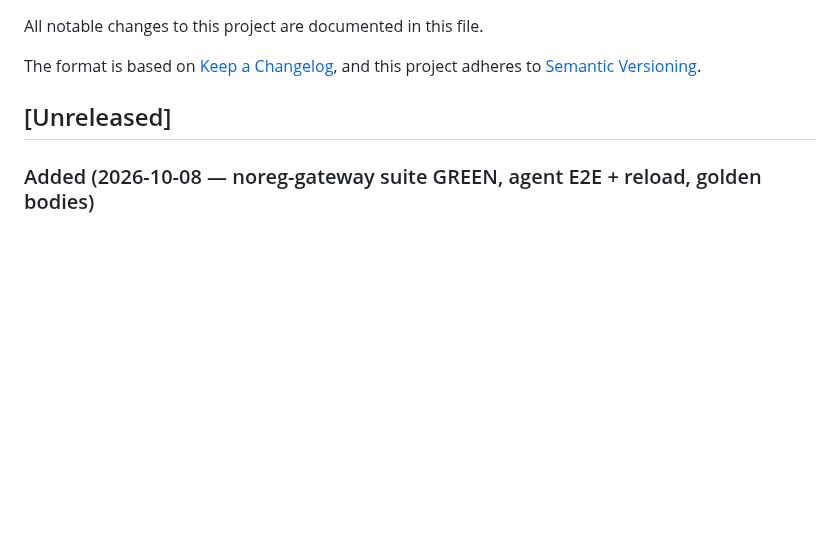
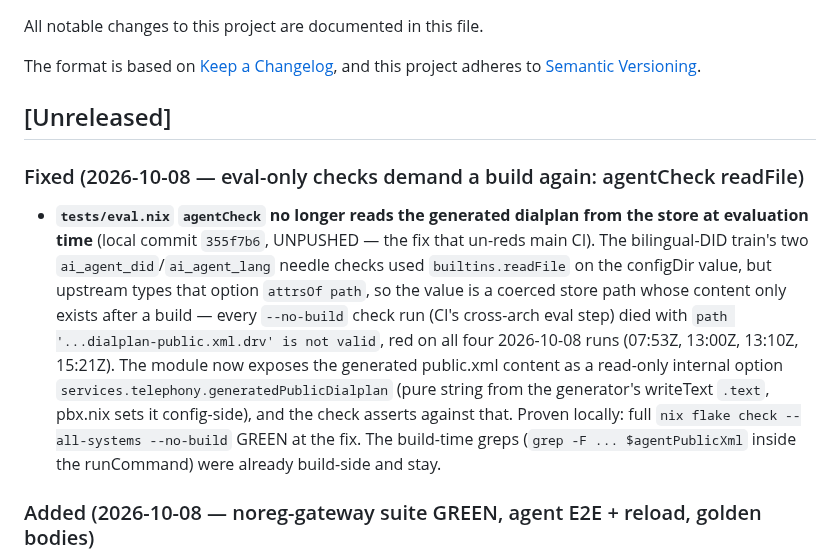
Before and after one commit to LarsArtmann/nix-international-telephony, a Markdown page: CHANGELOG.md, the part around the change. GitHub-like rendering; blank space fills up the shorter version.

Commit message:
chore: auto-commit 1 changed file(s) (heuristic)

```diff
--- a/CHANGELOG.md
+++ b/CHANGELOG.md
@@ -6,6 +6,26 @@ The format is based on [Keep a Changelog](https://keepachangelog.com/),
 and this project adheres to [Semantic Versioning](https://semver.org/).
 
 ## [Unreleased]
+
+### Fixed (2026-10-08 — eval-only checks demand a build again: agentCheck readFile)
+
+- **`tests/eval.nix` `agentCheck` no longer reads the generated
+  dialplan from the store at evaluation time** (local commit `355f7b6`,
+  UNPUSHED — the fix that un-reds main CI). The bilingual-DID train's
+  two `ai_agent_did`/`ai_agent_lang` needle checks used
+  `builtins.readFile` on the configDir value, but upstream types that
+  option `attrsOf path`, so the value is a coerced store path whose
+  content only exists after a build — every `--no-build` check run
+  (CI's cross-arch eval step) died with
+  `path '...dialplan-public.xml.drv' is not valid`, red on all four
+  2026-10-08 runs (07:53Z, 13:00Z, 13:10Z, 15:21Z). The module now
+  exposes the generated public.xml content as a read-only internal
+  option `services.telephony.generatedPublicDialplan` (pure string from
+  the generator's writeText `.text`, pbx.nix sets it config-side), and
+  the check asserts against that. Proven locally: full
+  `nix flake check --all-systems --no-build` GREEN at the fix. The
+  build-time greps (`grep -F ... $agentPublicXml` inside the runCommand)
+  were already build-side and stay.
 
 ### Added (2026-10-08 — noreg-gateway suite GREEN, agent E2E + reload, golden bodies)
 
```
